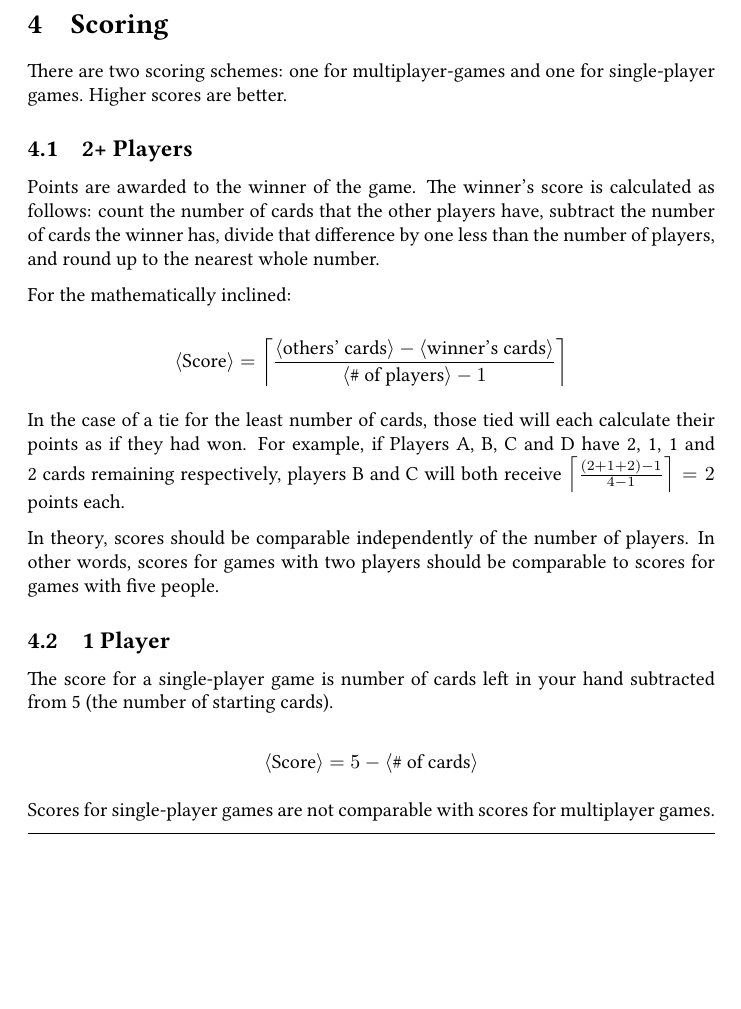
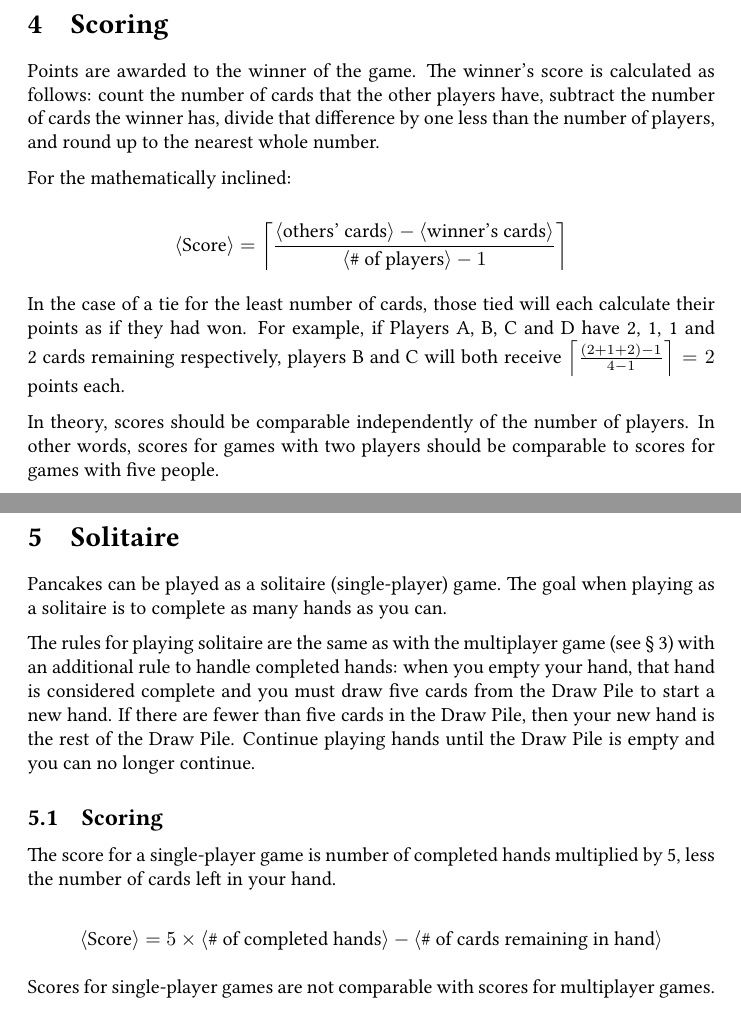
Before and after one commit to jmbtutor/pancakes, a LaTeX document (pancakes.tex): part of page 5 of 5 before the commit and two parts of pages 5 and 6 of 6 after it, the two joined at a grey line, cut so that both start at the same text, the shorter picture padded with empty space. Compiled offline with pdfLaTeX.

Commit message:
Break solitaire out into its own section
Add goal for solitaire and modify the solitaire score formula to reflect
the goal.

```diff
--- a/pancakes.tex
+++ b/pancakes.tex
@@ -145,10 +146,6 @@ Card counts are public. You may ask another player how many cards are in their h
 \pagebreak
 \section{Scoring}
 
-There are two scoring schemes: one for multiplayer-games and one for single-player games. Higher scores are better.
-
-\subsection{2+ Players}
-
 Points are awarded to the winner of the game. The winner's score is calculated as follows: count the number of cards that the other players have, subtract the number of cards the winner has, divide that difference by one less than the number of players, and round up to the nearest whole number.
 
 For the mathematically inclined:
@@ -161,12 +158,20 @@ In the case of a tie for the least number of cards, those tied will each calcula
 
 In theory, scores should be comparable independently of the number of players. In other words, scores for games with two players should be comparable to scores for games with five people.
 
-\subsection{1 Player}
+\pagebreak
+\section{Solitaire}
+\label{sec:solitaire}
 
-The score for a single-player game is number of cards left in your hand subtracted from 5 (the number of starting cards).
+Pancakes can be played as a solitaire (single-player) game. The goal when playing as a solitaire is to complete as many hands as you can.
+
+The rules for playing solitaire are the same as with the multiplayer game (see \autoref{sec:rules}) with an additional rule to handle completed hands: when you empty your hand, that hand is considered complete and you must draw five cards from the Draw Pile to start a new hand. If there are fewer than five cards in the Draw Pile, then your new hand is the rest of the Draw Pile. Continue playing hands until the Draw Pile is empty and you can no longer continue.
+
+\subsection{Scoring}
+
+The score for a single-player game is number of completed hands multiplied by 5, less the number of cards left in your hand.
 
 $$
-\langle\textrm{Score}\rangle = 5 - \langle\textrm{\# of cards}\rangle
+\langle\textrm{Score}\rangle = 5 \times \langle\textrm{\# of completed hands}\rangle - \langle\textrm{\# of cards remaining in hand}\rangle
 $$
 
 Scores for single-player games are not comparable with scores for multiplayer games.
```
Also changed, not shown: pancakes.tex (1 more changed lines).
